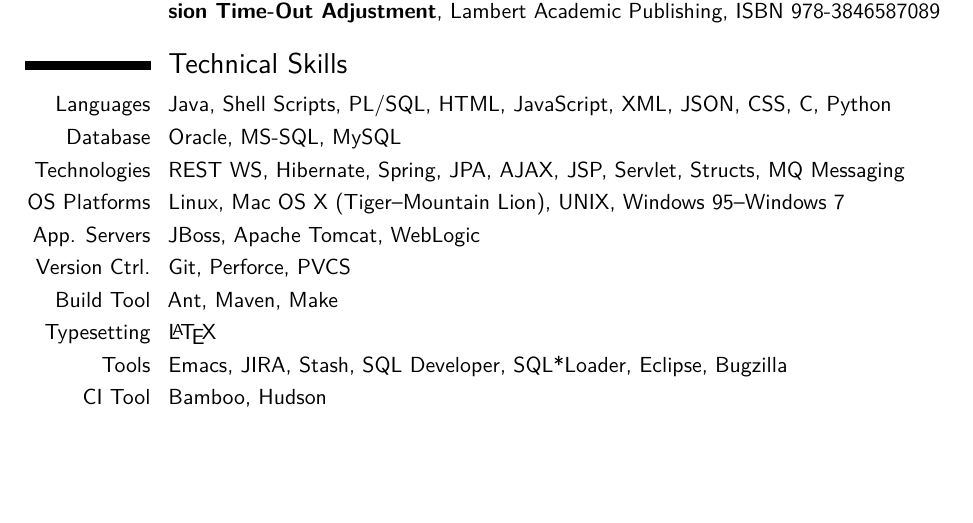
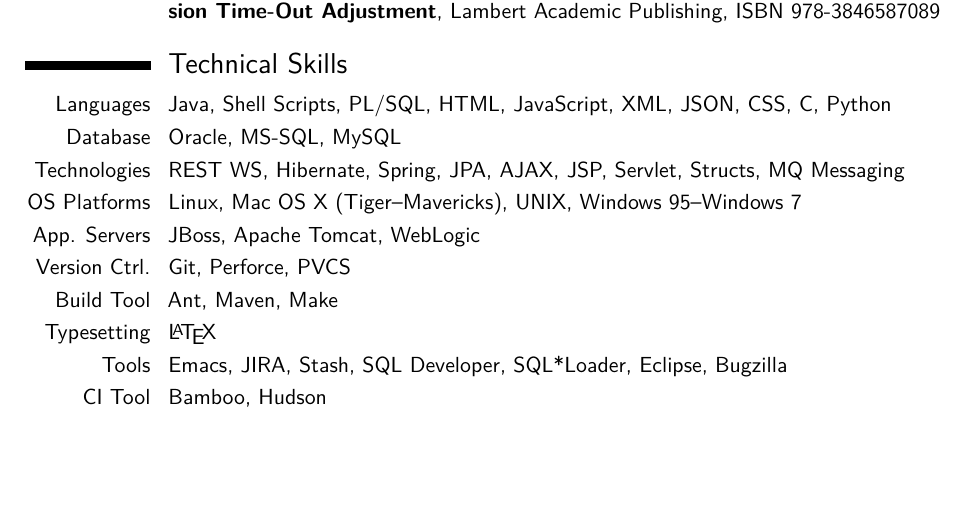
Before and after one commit to sakh1979/Resume, a LaTeX CV (sagun_khatri.tex): part of page 1 of 2, cut so that both start at the same text. Compiled offline with pdfLaTeX.

Commit message:
Changed OS X version to Mavericks

```diff
--- a/sagun_khatri.tex
+++ b/sagun_khatri.tex
@@ -133,7 +133,7 @@
          {REST WS, Hibernate, Spring, JPA, AJAX, JSP, Servlet, Structs,
          MQ Messaging}
   \cvline{OS Platforms}
-         {Linux, Mac OS X (Tiger--Mountain Lion), UNIX, Windows 95--Windows 7}
+         {Linux, Mac OS X (Tiger--Mavericks), UNIX, Windows 95--Windows 7}
   \cvline{App. Servers}
          {JBoss, Apache Tomcat, WebLogic}
   \cvline{Version Ctrl.}
```
